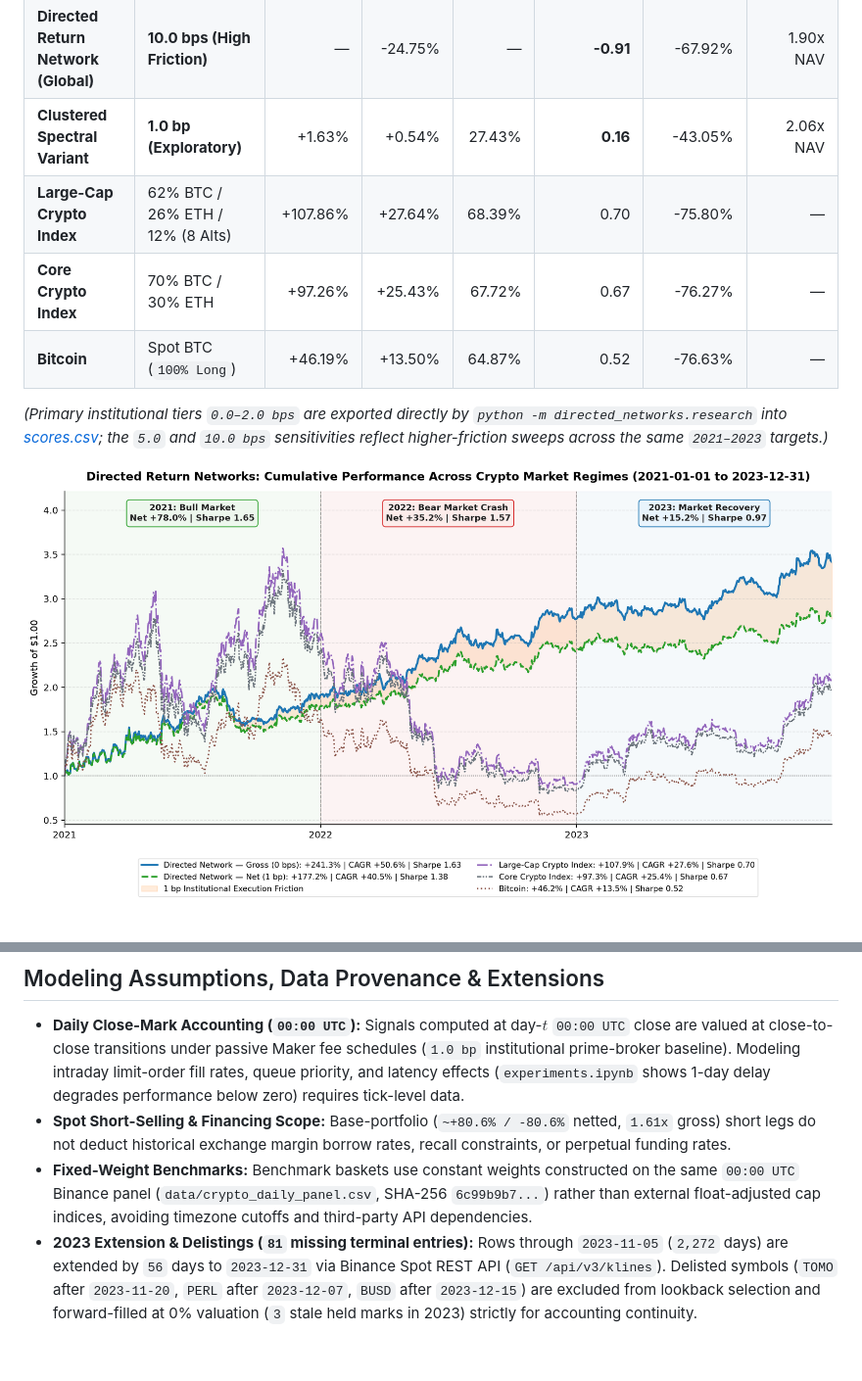
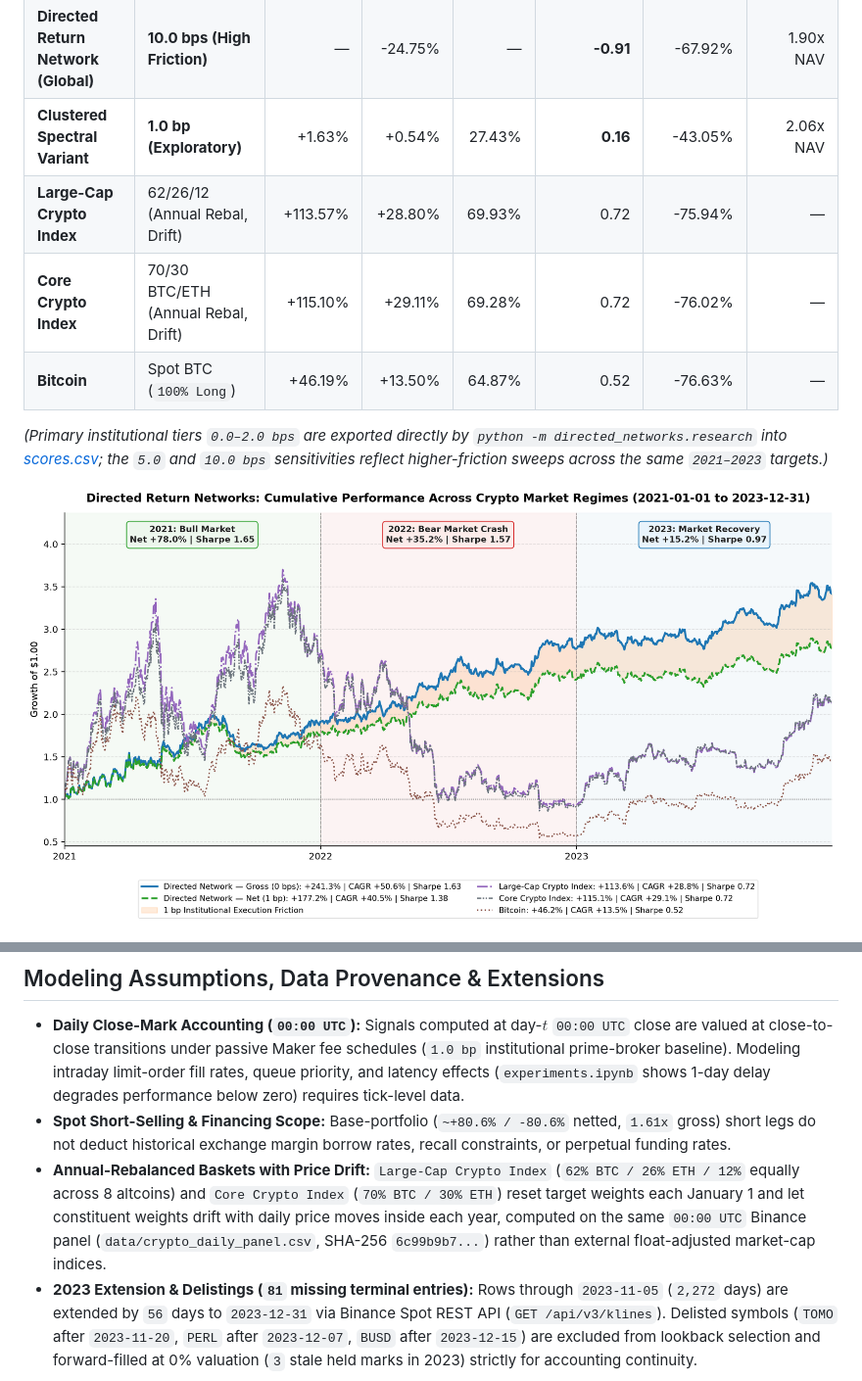
Before and after one commit to Juliansaiani/directed-return-networks, a Markdown page: README.md, 2 parts joined by grey strips. Shown at 98% size. Drawn GitHub-style; pictures changed too: artifacts/overview.png; blank space fills up the shorter version.

```diff
--- a/README.md
+++ b/README.md
@@ -16,8 +16,8 @@ This project tests whether second-order antisymmetric path signatures (Lévy are
 | **Directed Return Network (Global)** | **5.0 bps (Taker)** | — | +6.46% | — | **0.36** | -29.30% | 1.90x NAV |
 | **Directed Return Network (Global)** | **10.0 bps (High Friction)** | — | -24.75% | — | **-0.91** | -67.92% | 1.90x NAV |
 | **Clustered Spectral Variant** | **1.0 bp (Exploratory)** | +1.63% | +0.54% | 27.43% | **0.16** | -43.05% | 2.06x NAV |
-| **Large-Cap Crypto Index** | 62% BTC / 26% ETH / 12% (8 Alts) | +107.86% | +27.64% | 68.39% | 0.70 | -75.80% | — |
-| **Core Crypto Index** | 70% BTC / 30% ETH | +97.26% | +25.43% | 67.72% | 0.67 | -76.27% | — |
+| **Large-Cap Crypto Index** | 62/26/12 (Annual Rebal, Drift) | +113.57% | +28.80% | 69.93% | 0.72 | -75.94% | — |
+| **Core Crypto Index** | 70/30 BTC/ETH (Annual Rebal, Drift) | +115.10% | +29.11% | 69.28% | 0.72 | -76.02% | — |
 | **Bitcoin** | Spot BTC (`100% Long`) | +46.19% | +13.50% | 64.87% | 0.52 | -76.63% | — |
 
 *(Primary institutional tiers `0.0–2.0 bps` are exported directly by `python -m directed_networks.research` into [scores.csv](artifacts/scores.csv); the `5.0` and `10.0 bps` sensitivities reflect higher-friction sweeps across the same `2021–2023` targets.)*
@@ -62,7 +62,7 @@ At `1.0 bp`, `2.50x` scaling yields **+751.4%** cumulative return (+104.3% CAGR,
 
 - **Daily Close-Mark Accounting (`00:00 UTC`):** Signals computed at day-$t$ `00:00 UTC` close are valued at close-to-close transitions under passive Maker fee schedules (`1.0 bp` institutional prime-broker baseline). Modeling intraday limit-order fill rates, queue priority, and latency effects (`experiments.ipynb` shows 1-day delay degrades performance below zero) requires tick-level data.
 - **Spot Short-Selling & Financing Scope:** Base-portfolio (`~+80.6% / -80.6%` netted, `1.61x` gross) short legs do not deduct historical exchange margin borrow rates, recall constraints, or perpetual funding rates.
-- **Fixed-Weight Benchmarks:** Benchmark baskets use constant weights constructed on the same `00:00 UTC` Binance panel (`data/crypto_daily_panel.csv`, SHA-256 `6c99b9b7...`) rather than external float-adjusted cap indices, avoiding timezone cutoffs and third-party API dependencies.
+- **Annual-Rebalanced Baskets with Price Drift:** `Large-Cap Crypto Index` (`62% BTC / 26% ETH / 12%` equally across 8 altcoins) and `Core Crypto Index` (`70% BTC / 30% ETH`) reset target weights each January 1 and let constituent weights drift with daily price moves inside each year, computed on the same `00:00 UTC` Binance panel (`data/crypto_daily_panel.csv`, SHA-256 `6c99b9b7...`) rather than external float-adjusted market-cap indices.
 - **2023 Extension & Delistings (`81` missing terminal entries):** Rows through `2023-11-05` (`2,272` days) are extended by `56` days to `2023-12-31` via Binance Spot REST API (`GET /api/v3/klines`). Delisted symbols (`TOMO` after `2023-11-20`, `PERL` after `2023-12-07`, `BUSD` after `2023-12-15`) are excluded from lookback selection and forward-filled at 0% valuation (`3` stale held marks in 2023) strictly for accounting continuity.
 
 ## Reproducibility
```
Also changed, not shown: other parts of README.md (+6 -6 lines), artifacts/drawdowns.png, artifacts/leveraged_drawdowns.png, artifacts/leveraged_overview.png, 5 other files.
